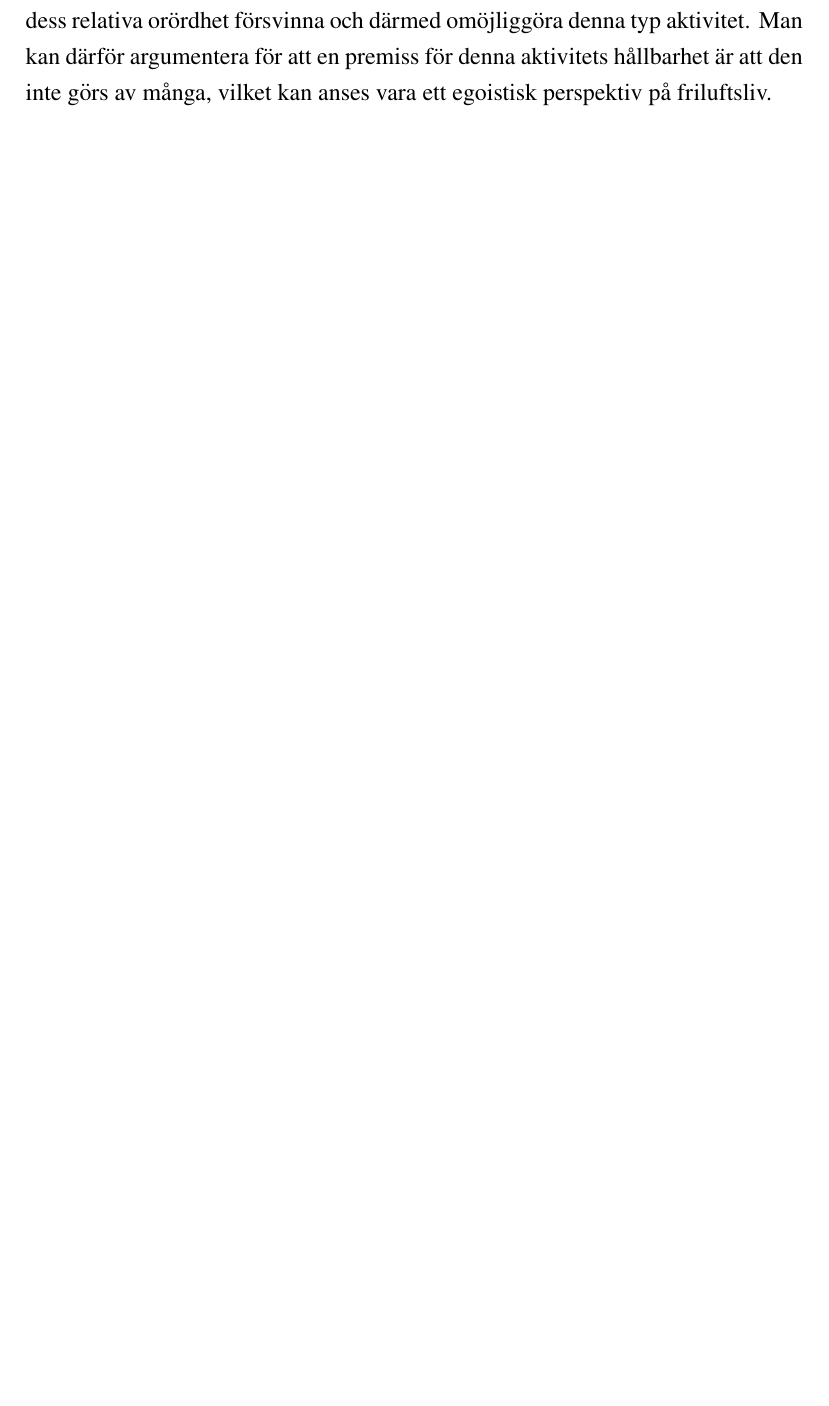
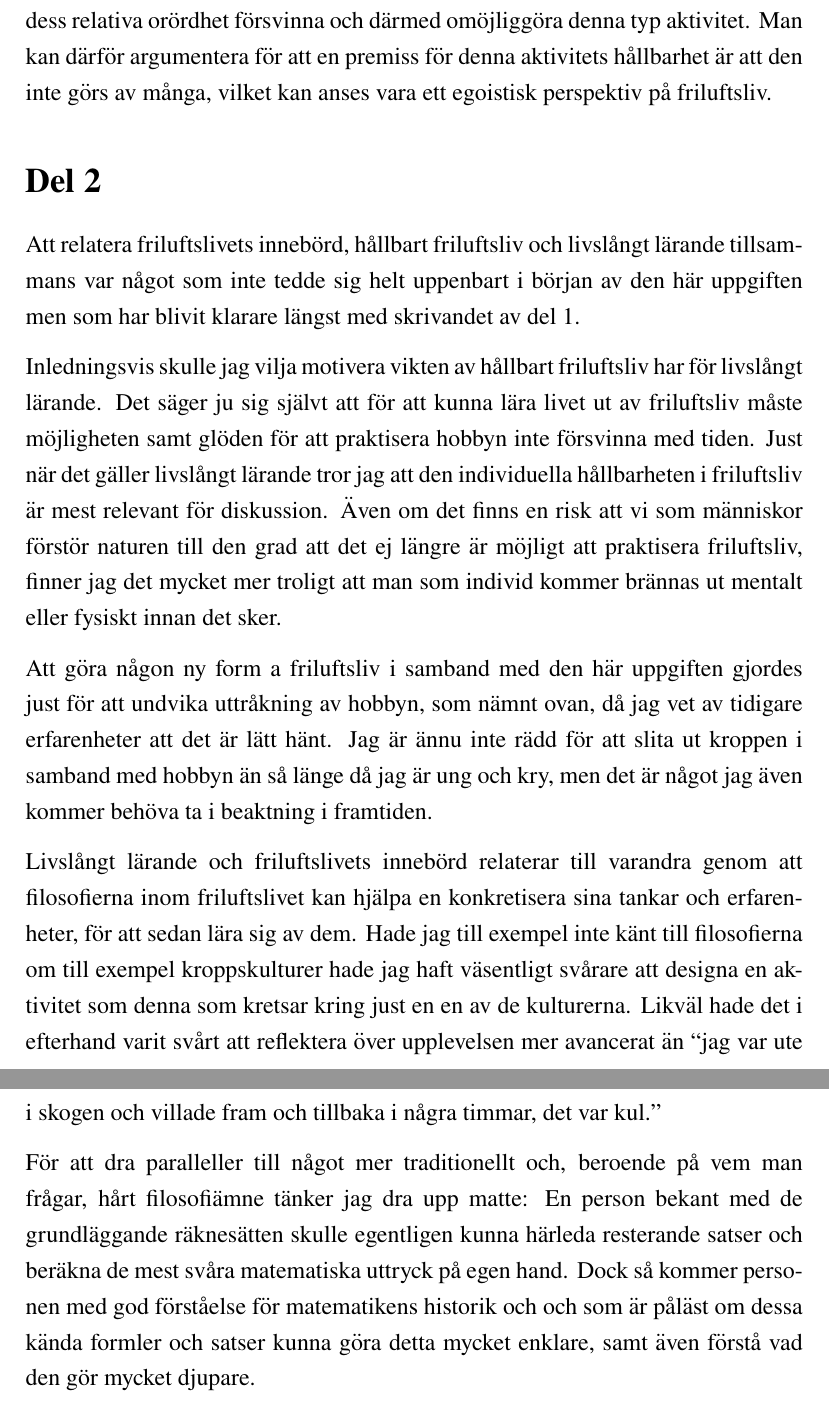
Before and after one commit to erikcghedlund/fafril-project, a LaTeX document (report.tex): part of page 4 of 5 before the commit and two parts of pages 4 and 5 of 6 after it, the two joined at a grey line, cut so that both start at the same text, the shorter picture padded with empty space. Compiled offline with pdfLaTeX.

Commit message:
almost complete part 2

```diff
--- a/report.tex
+++ b/report.tex
@@ -115,6 +117,41 @@ försvinna och därmed omöjliggöra denna typ aktivitet. Man kan därför argum
 för denna aktivitets hållbarhet är att den inte görs av många, vilket kan anses vara ett egoistisk
 perspektiv på friluftsliv.
 
+\section*{Del 2}
+
+Att relatera friluftslivets innebörd, hållbart friluftsliv och livslångt lärande tillsammans var
+något som inte tedde sig helt uppenbart i början av den här uppgiften men som har blivit klarare
+längst med skrivandet av del 1.
+
+Inledningsvis skulle jag vilja motivera vikten av hållbart friluftsliv har för livslångt lärande.
+Det säger ju sig självt att för att kunna lära livet ut av friluftsliv måste möjligheten samt
+glöden för att praktisera hobbyn inte försvinna med tiden. Just när det gäller livslångt
+lärande tror jag att den individuella hållbarheten i friluftsliv är mest relevant för diskussion.
+Även om det finns en risk att vi som människor förstör naturen till den grad att det ej längre
+är möjligt att praktisera friluftsliv, finner jag det mycket mer troligt att man som individ
+kommer brännas ut mentalt eller fysiskt innan det sker.
+
+Att göra någon ny form a friluftsliv
+i samband med den här uppgiften gjordes just för att undvika uttråkning av hobbyn, som nämnt
+ovan, då jag vet av tidigare erfarenheter att det är lätt hänt. Jag är ännu inte rädd för att slita
+ut kroppen i samband med hobbyn än så länge då jag är ung och kry, men det är något jag även
+kommer behöva ta i beaktning i framtiden.
+
+Livslångt lärande och friluftslivets innebörd relaterar till varandra genom att filosofierna
+inom friluftslivet kan hjälpa en konkretisera sina tankar och erfarenheter, för att sedan
+lära sig av dem. Hade jag till exempel inte känt till filosofierna om till exempel kroppskulturer
+hade jag haft väsentligt svårare att designa en aktivitet som denna som kretsar
+kring just en en av de kulturerna. Likväl hade det i efterhand varit svårt att
+reflektera över upplevelsen mer avancerat än ``jag var ute i skogen och villade fram
+och tillbaka i några timmar, det var kul.''
+
+För att dra paralleller till något mer traditionellt och, beroende på vem man frågar, hårt
+filosofiämne tänker jag dra upp matte: En person bekant med de grundläggande räknesätten
+skulle egentligen kunna härleda resterande satser och beräkna de mest svåra matematiska
+uttryck på egen hand. Dock så kommer personen med god förståelse för matematikens historik och
+och som är påläst om dessa kända formler och satser kunna göra detta mycket enklare, samt
+även förstå vad den gör mycket djupare.
+
 \pagebreak
 
 \renewcommand{\refname}{Källor}
```
Also changed, not shown: report.tex (2 more changed lines).
